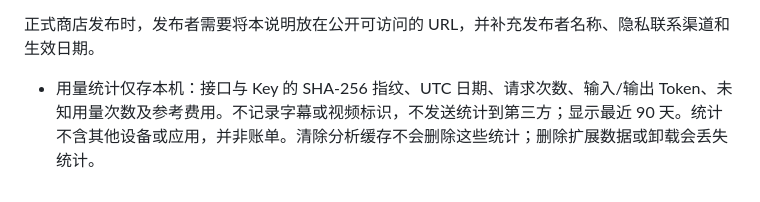
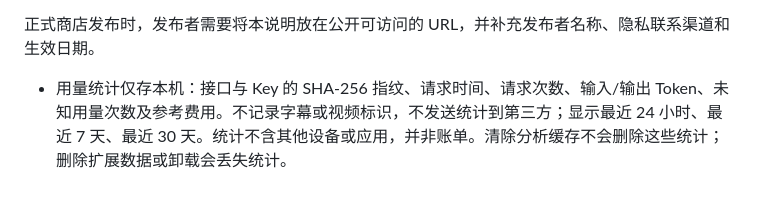
Before and after one commit to chenyanshan/bilibili-ad-skipper, a Markdown page: docs/PRIVACY.md, the part around the change. GitHub-like rendering.

```diff
--- a/docs/PRIVACY.md
+++ b/docs/PRIVACY.md
@@ -16,4 +16,4 @@
 
 正式商店发布时，发布者需要将本说明放在公开可访问的 URL，并补充发布者名称、隐私联系渠道和生效日期。
 
-- 用量统计仅存本机：接口与 Key 的 SHA-256 指纹、UTC 日期、请求次数、输入/输出 Token、未知用量次数及参考费用。不记录字幕或视频标识，不发送统计到第三方；显示最近 90 天。统计不含其他设备或应用，并非账单。清除分析缓存不会删除这些统计；删除扩展数据或卸载会丢失统计。
+- 用量统计仅存本机：接口与 Key 的 SHA-256 指纹、请求时间、请求次数、输入/输出 Token、未知用量次数及参考费用。不记录字幕或视频标识，不发送统计到第三方；显示最近 24 小时、最近 7 天、最近 30 天。统计不含其他设备或应用，并非账单。清除分析缓存不会删除这些统计；删除扩展数据或卸载会丢失统计。
```
Also changed, not shown: README.md (+2 -2 lines), docs/JEV.md (+1 -1 lines), docs/releases/v0.6.1.md (added, +17 -0 lines), docs/images/jev-usage.png, 7 other files.
